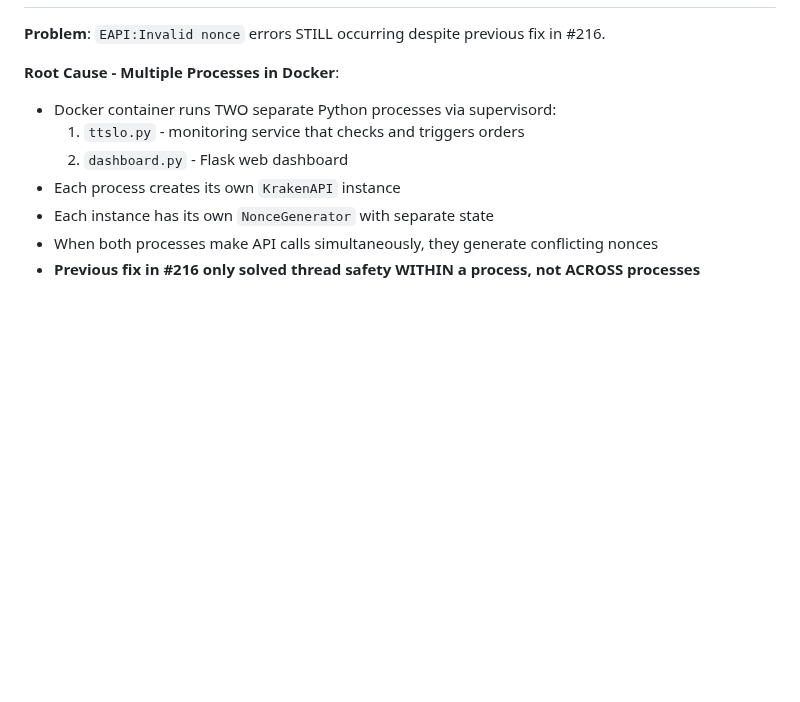
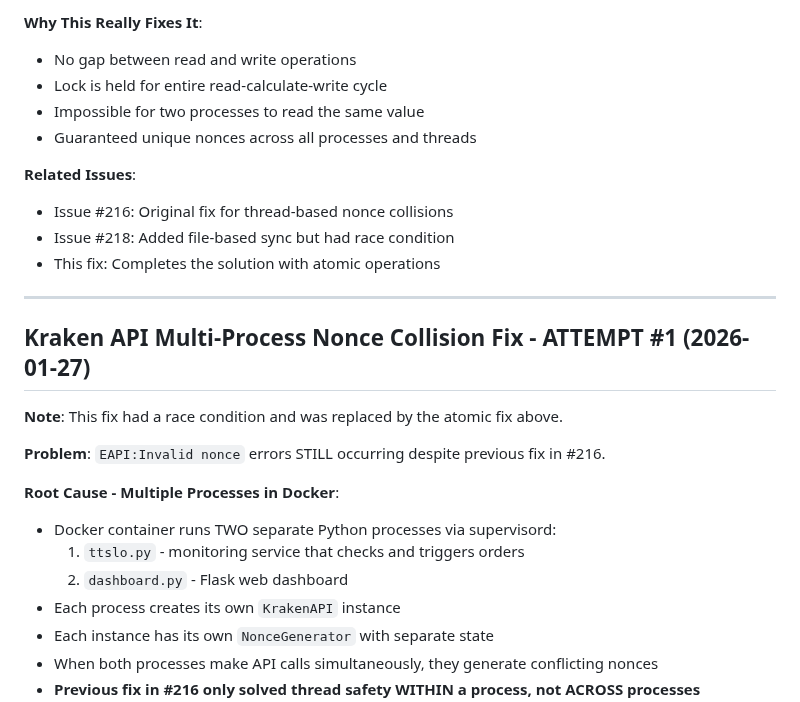
Before and after one commit to raymondclowe/ttslo, a Markdown page: LEARNINGS.md, the part around one of its changes. Drawn GitHub-style; blank space fills up the shorter version.

Commit message:
Update documentation with atomic nonce fix details
Co-authored-by: raymondclowe <68897994+raymondclowe@users.noreply.github.com>

```diff
--- a/LEARNINGS.md
+++ b/LEARNINGS.md
@@ -6,3 +82,19 @@ Key learnings and gotchas discovered during TTSLO development.
+**Why This Really Fixes It**:
+- No gap between read and write operations
+- Lock is held for entire read-calculate-write cycle
+- Impossible for two processes to read the same value
+- Guaranteed unique nonces across all processes and threads
+
+**Related Issues**:
+- Issue #216: Original fix for thread-based nonce collisions
+- Issue #218: Added file-based sync but had race condition
+- This fix: Completes the solution with atomic operations
+
+---
+
+## Kraken API Multi-Process Nonce Collision Fix - ATTEMPT #1 (2026-01-27)
+
+**Note**: This fix had a race condition and was replaced by the atomic fix above.
 
 **Problem**: `EAPI:Invalid nonce` errors STILL occurring despite previous fix in #216.
 
```
Also changed, not shown: other parts of LEARNINGS.md (+77 -1 lines), NONCE_FIX_SUMMARY.md (+61 -28 lines).
